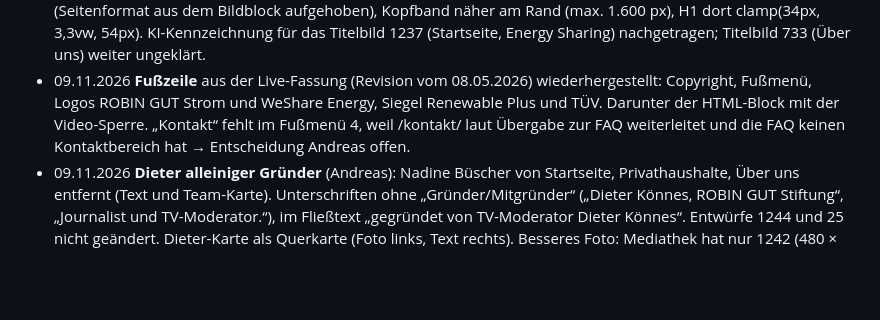
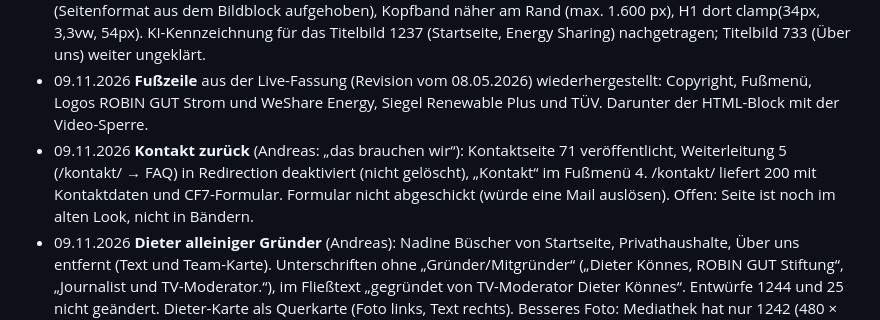
Before and after one commit to klassenmedia/robingut-strom-neu, a Markdown page: docs/plans/UMBAU-VARIANTE-B.md, the part around the change. Drawn GitHub-style; blank space fills up the shorter version.

Commit message:
Doku: Kontaktseite wieder veröffentlicht, im Fußmenü
Co-Authored-By: Claude Opus 5.5 <noreply@anthropic.com>

```diff
--- a/docs/plans/UMBAU-VARIANTE-B.md
+++ b/docs/plans/UMBAU-VARIANTE-B.md
@@ -261,8 +261,11 @@ steht die README. Andreas hat am 09.11. Variante B (Karten-Layout) zum Umsetzen
   Sharing) nachgetragen; Titelbild 733 (Über uns) weiter ungeklärt.
 - 09.11.2026 **Fußzeile** aus der Live-Fassung (Revision vom 08.05.2026) wiederhergestellt: Copyright,
   Fußmenü, Logos ROBIN GUT Strom und WeShare Energy, Siegel Renewable Plus und TÜV. Darunter der
-  HTML-Block mit der Video-Sperre. „Kontakt“ fehlt im Fußmenü 4, weil /kontakt/ laut Übergabe zur
-  FAQ weiterleitet und die FAQ keinen Kontaktbereich hat → Entscheidung Andreas offen.
+  HTML-Block mit der Video-Sperre.
+- 09.11.2026 **Kontakt zurück** (Andreas: „das brauchen wir“): Kontaktseite 71 veröffentlicht,
+  Weiterleitung 5 (/kontakt/ → FAQ) in Redirection deaktiviert (nicht gelöscht), „Kontakt“ im
+  Fußmenü 4. /kontakt/ liefert 200 mit Kontaktdaten und CF7-Formular. Formular nicht abgeschickt
+  (würde eine Mail auslösen). Offen: Seite ist noch im alten Look, nicht in Bändern.
 - 09.11.2026 **Dieter alleiniger Gründer** (Andreas): Nadine Büscher von Startseite, Privathaushalte,
   Über uns entfernt (Text und Team-Karte). Unterschriften ohne „Gründer/Mitgründer“
   („Dieter Könnes, ROBIN GUT Stiftung“, „Journalist und TV-Moderator.“), im Fließtext
```
